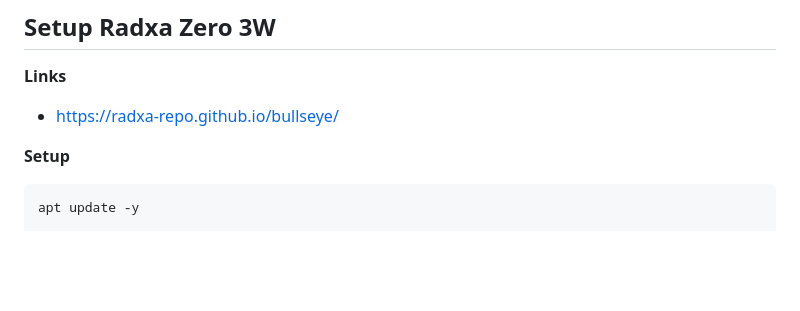
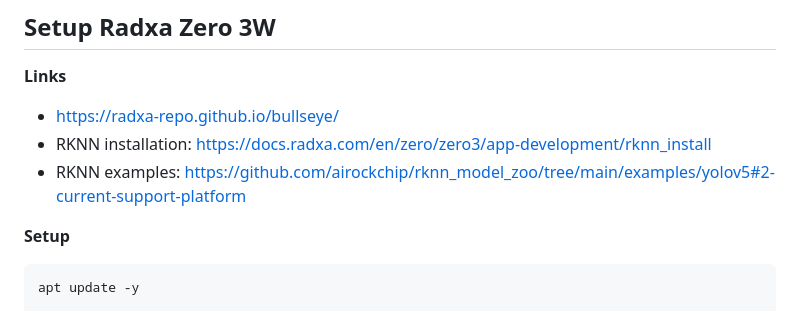
Before and after one commit to mnboos/piki, a Markdown page: README.md, the part around the change. Drawn GitHub-style; blank space fills up the shorter version.

````diff
--- a/README.md
+++ b/README.md
@@ -36,6 +36,8 @@ while True:
 
 **Links**
 - https://radxa-repo.github.io/bullseye/
+- RKNN installation: https://docs.radxa.com/en/zero/zero3/app-development/rknn_install
+- RKNN examples: https://github.com/airockchip/rknn_model_zoo/tree/main/examples/yolov5#2-current-support-platform
 
 **Setup**
 ```bash
````
